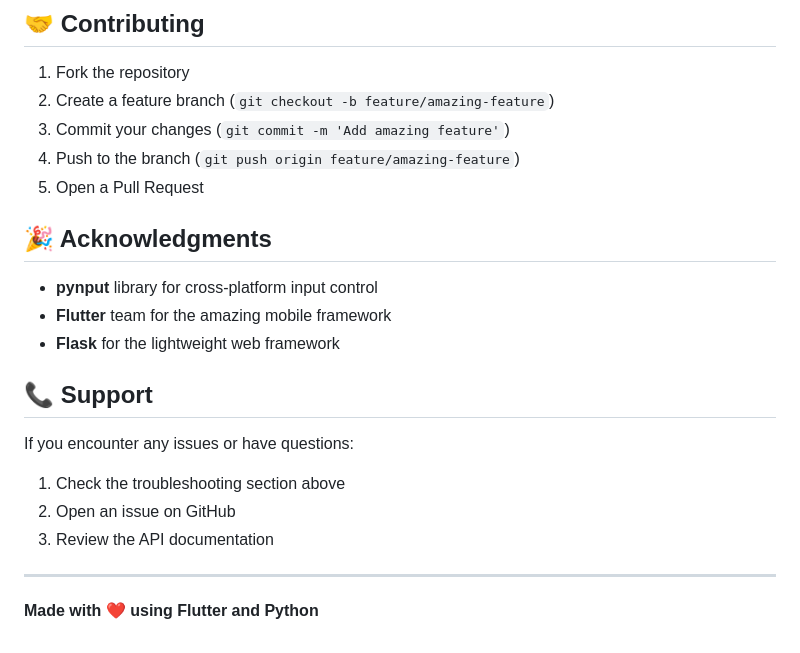
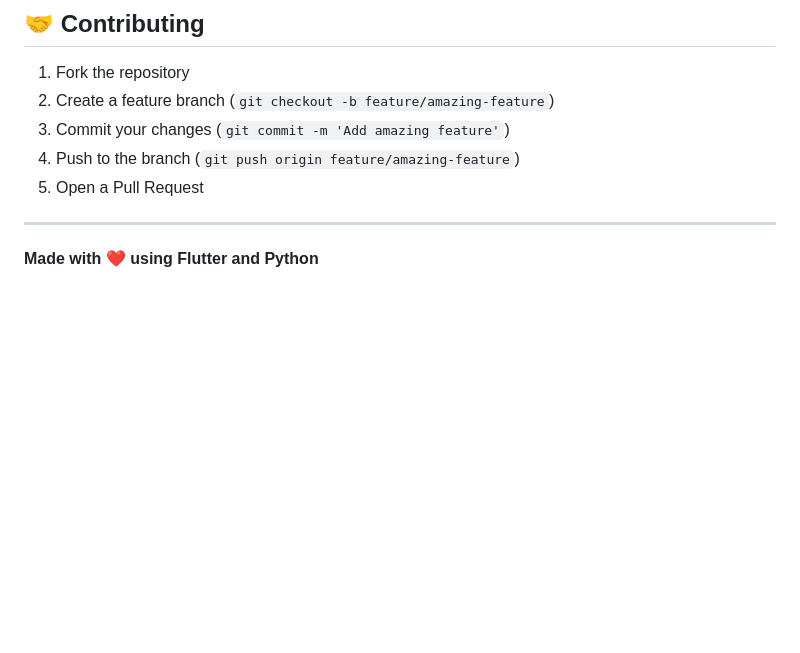
Before and after one commit to 0xAhmd/mouser, a Markdown page: README.md, the part around the change. Drawn GitHub-style; blank space fills up the shorter version.

```diff
--- a/README.md
+++ b/README.md
@@ -209,18 +209,6 @@ await keyboardService.sendCommand('key_combination', {'keys': ['ctrl', 'c']});
 4. Push to the branch (`git push origin feature/amazing-feature`)
 5. Open a Pull Request
 
-## 🎉 Acknowledgments
-
-- **pynput** library for cross-platform input control
-- **Flutter** team for the amazing mobile framework
-- **Flask** for the lightweight web framework
-
-## 📞 Support
-
-If you encounter any issues or have questions:
-1. Check the troubleshooting section above
-2. Open an issue on GitHub
-3. Review the API documentation
 
 ---
 
```
